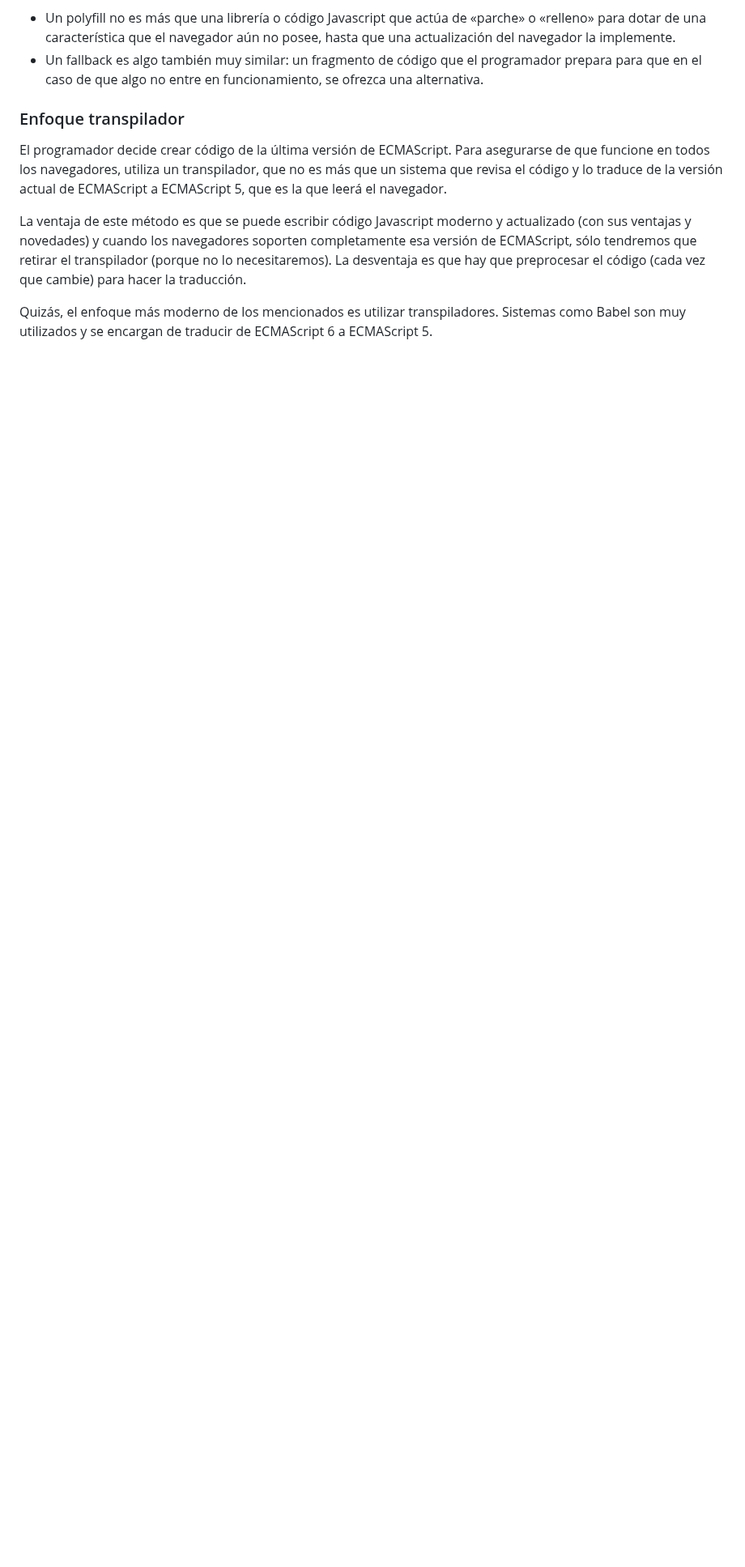
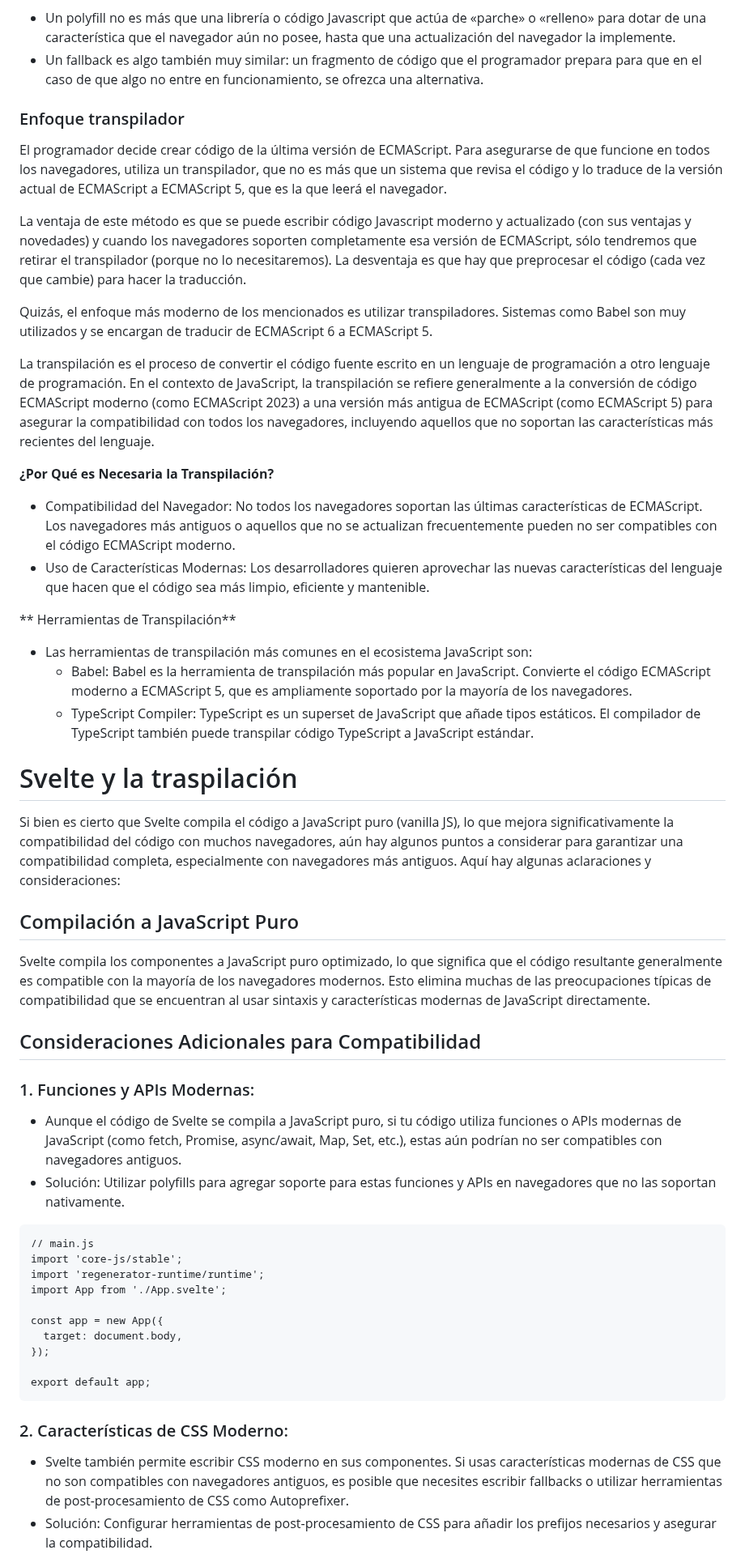
Before and after one commit to soniasalido/languages, a Markdown page: 01-javascript/100 ECMAScript.md, the part around one of its changes. Shown at 81% size. Rendered like a GitHub page; blank space fills up the shorter version.

````diff
--- a/01-javascript/100 ECMAScript.md
+++ b/01-javascript/100 ECMAScript.md
@@ -104,3 +104,44 @@ El programador decide crear código de la última versión de ECMAScript. Para a
 La ventaja de este método es que se puede escribir código Javascript moderno y actualizado (con sus ventajas y novedades) y cuando los navegadores soporten completamente esa versión de ECMAScript, sólo tendremos que retirar el transpilador (porque no lo necesitaremos). La desventaja es que hay que preprocesar el código (cada vez que cambie) para hacer la traducción.
 
 Quizás, el enfoque más moderno de los mencionados es utilizar transpiladores. Sistemas como Babel son muy utilizados y se encargan de traducir de ECMAScript 6 a ECMAScript 5.
+
+
+La transpilación es el proceso de convertir el código fuente escrito en un lenguaje de programación a otro lenguaje de programación. En el contexto de JavaScript, la transpilación se refiere generalmente a la conversión de código ECMAScript moderno (como ECMAScript 2023) a una versión más antigua de ECMAScript (como ECMAScript 5) para asegurar la compatibilidad con todos los navegadores, incluyendo aquellos que no soportan las características más recientes del lenguaje.
+
+**¿Por Qué es Necesaria la Transpilación?**
+- Compatibilidad del Navegador: No todos los navegadores soportan las últimas características de ECMAScript. Los navegadores más antiguos o aquellos que no se actualizan frecuentemente pueden no ser compatibles con el código ECMAScript moderno.
+- Uso de Características Modernas: Los desarrolladores quieren aprovechar las nuevas características del lenguaje que hacen que el código sea más limpio, eficiente y mantenible.
+
+
+** Herramientas de Transpilación**
+- Las herramientas de transpilación más comunes en el ecosistema JavaScript son:
+  - Babel: Babel es la herramienta de transpilación más popular en JavaScript. Convierte el código ECMAScript moderno a ECMAScript 5, que es ampliamente soportado por la mayoría de los navegadores.
+  - TypeScript Compiler: TypeScript es un superset de JavaScript que añade tipos estáticos. El compilador de TypeScript también puede transpilar código TypeScript a JavaScript estándar.
+
+
+# Svelte y la traspilación
+Si bien es cierto que Svelte compila el código a JavaScript puro (vanilla JS), lo que mejora significativamente la compatibilidad del código con muchos navegadores, aún hay algunos puntos a considerar para garantizar una compatibilidad completa, especialmente con navegadores más antiguos. Aquí hay algunas aclaraciones y consideraciones:
+
+## Compilación a JavaScript Puro
+Svelte compila los componentes a JavaScript puro optimizado, lo que significa que el código resultante generalmente es compatible con la mayoría de los navegadores modernos. Esto elimina muchas de las preocupaciones típicas de compatibilidad que se encuentran al usar sintaxis y características modernas de JavaScript directamente.
+
+## Consideraciones Adicionales para Compatibilidad
+### 1. Funciones y APIs Modernas:
+- Aunque el código de Svelte se compila a JavaScript puro, si tu código utiliza funciones o APIs modernas de JavaScript (como fetch, Promise, async/await, Map, Set, etc.), estas aún podrían no ser compatibles con navegadores antiguos.
+- Solución: Utilizar polyfills para agregar soporte para estas funciones y APIs en navegadores que no las soportan nativamente.
+```
+// main.js
+import 'core-js/stable';
+import 'regenerator-runtime/runtime';
+import App from './App.svelte';
+
+const app = new App({
+  target: document.body,
+});
+
+export default app;
+```
+### 2. Características de CSS Moderno:
+- Svelte también permite escribir CSS moderno en sus componentes. Si usas características modernas de CSS que no son compatibles con navegadores antiguos, es posible que necesites escribir fallbacks o utilizar herramientas de post-procesamiento de CSS como Autoprefixer.
+- Solución: Configurar herramientas de post-procesamiento de CSS para añadir los prefijos necesarios y asegurar la compatibilidad.
+
````
Also changed, not shown: other parts of 01-javascript/100 ECMAScript.md (+42 -0 lines).
